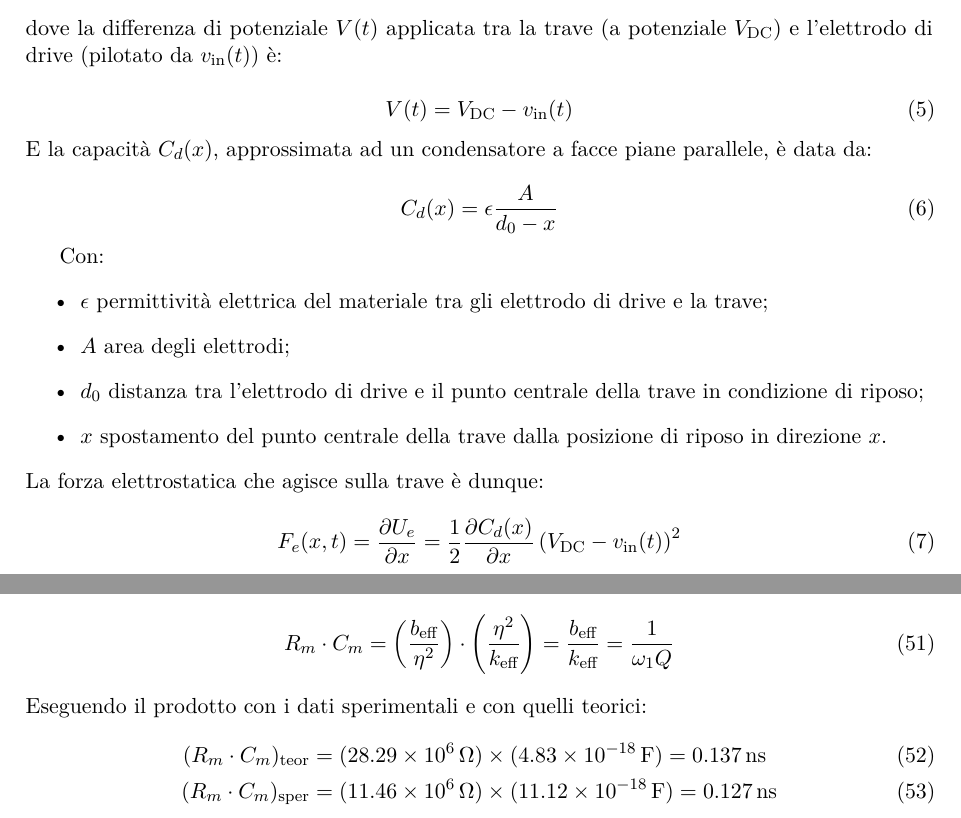
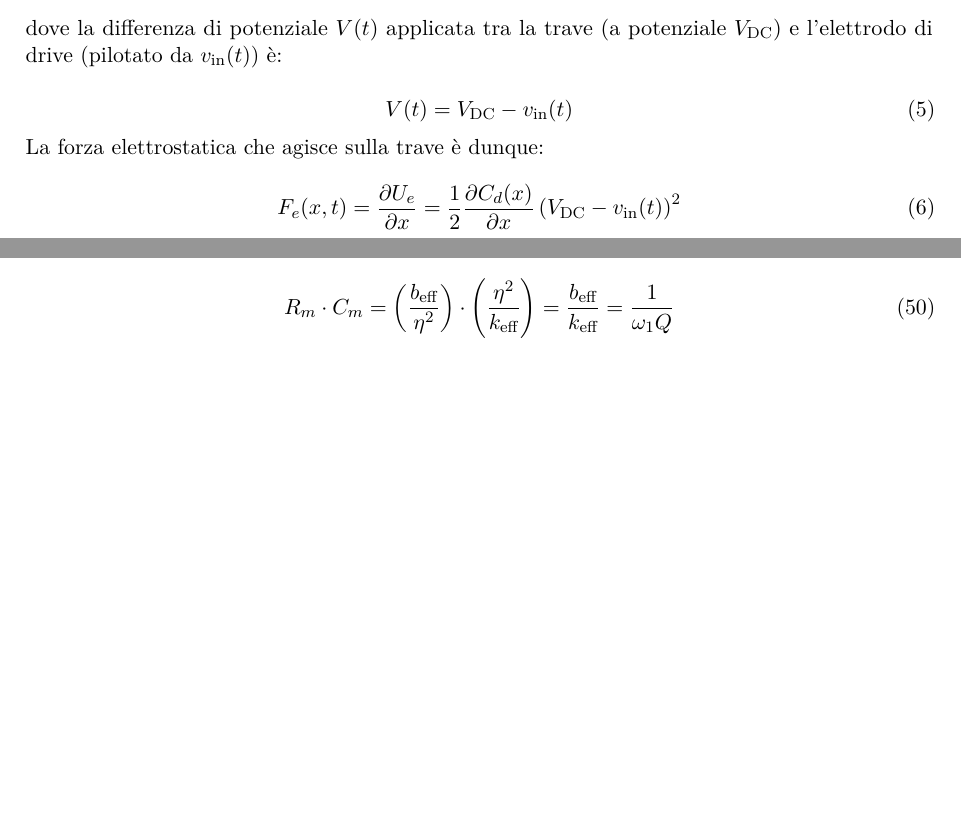
Before and after one commit to lucavnz/progetto_es2m, a LaTeX document (Relazione/relazione.tex): two parts of pages 6 and 22 of 65, joined at a grey line, cut so that both start at the same text, the shorter picture padded with empty space. Compiled offline with pdfLaTeX.

Commit message:
Altre correzioni fatte insieme su discord

```diff
--- a/Relazione/relazione.tex
+++ b/Relazione/relazione.tex
@@ -315,20 +315,6 @@ dove la differenza di potenziale $V(t)$ applicata tra la trave (a potenziale $V_
     V(t) = V_{\text{DC}} - v_{\text{in}}(t)
 \end{equation}
 
-\noindent E la capacità $C_d(x)$, approssimata ad un condensatore a facce piane parallele, è data da:
-
-\begin{equation}
-    C_d(x) = \epsilon \frac{A}{d_0-x}
-\end{equation}
-
-Con:
-\begin{itemize}
-    \item $\epsilon$ permittività elettrica del materiale tra gli elettrodo di drive e la trave;
-    \item $A$ area degli elettrodi;
-    \item $d_0$ distanza tra l'elettrodo di drive e il punto centrale della trave in condizione di riposo;
-    \item $x$ spostamento del punto centrale della trave dalla posizione di riposo in direzione $x$.
-\end{itemize}
-
 \noindent La forza elettrostatica che agisce sulla trave è dunque:
 
 \begin{equation}
@@ -859,11 +847,7 @@ Se il rapporto tra fattore di trasduzione sperimentale e teorico è, per esempio
     \begin{equation}
         R_m \cdot C_m = \left( \frac{b_{\text{eff}}}{\eta^2} \right) \cdot \left( \frac{\eta^2}{k_{\text{eff}}} \right) = \frac{b_{\text{eff}}}{k_{\text{eff}}} = \frac{1}{\omega_1 Q}
     \end{equation}
-Eseguendo il prodotto con i dati sperimentali e con quelli teorici:
-    \begin{align}
-        (R_m \cdot C_m)_{\text{teor}} &= (\SI{28.29e6}{\ohm}) \times (\SI{4.83e-18}{\farad}) = \SI{0.137}{\nano\second} \\
-        (R_m \cdot C_m)_{\text{sper}} &= (\SI{11.46e6}{\ohm}) \times (\SI{11.12e-18}{\farad}) = \SI{0.127}{\nano\second}
-    \end{align}
+
 
 \newpage
 \section{Compensazione hardware attiva della capacità parassita}
```
Also changed, not shown: Relazione/relazione.tex (6 more changed lines), 3 other files.
